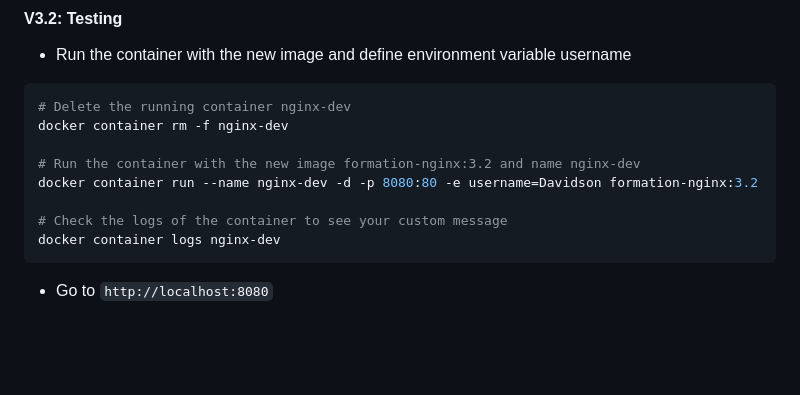
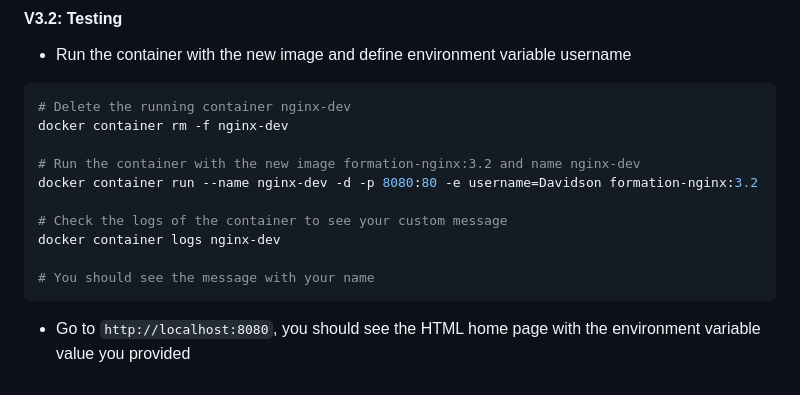
Before and after one commit to donsiou/davidson-docker-workshop, a Markdown page: README.md, the part around the change. Drawn GitHub-style; blank space fills up the shorter version.

````diff
--- a/README.md
+++ b/README.md
@@ -320,6 +320,8 @@ docker container run --name nginx-dev -d -p 8080:80 -e username=Davidson formati
 
 # Check the logs of the container to see your custom message
 docker container logs nginx-dev
+
+# You should see the message with your name
 ```
 
-- Go to `http://localhost:8080`
+- Go to `http://localhost:8080`, you should see the HTML home page with the environment variable value you provided
````
